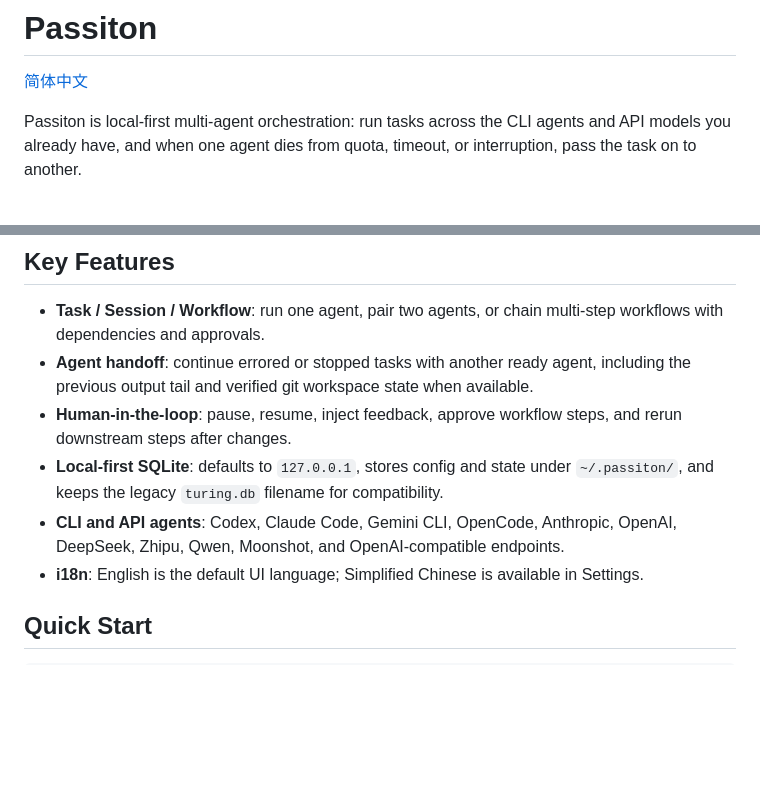
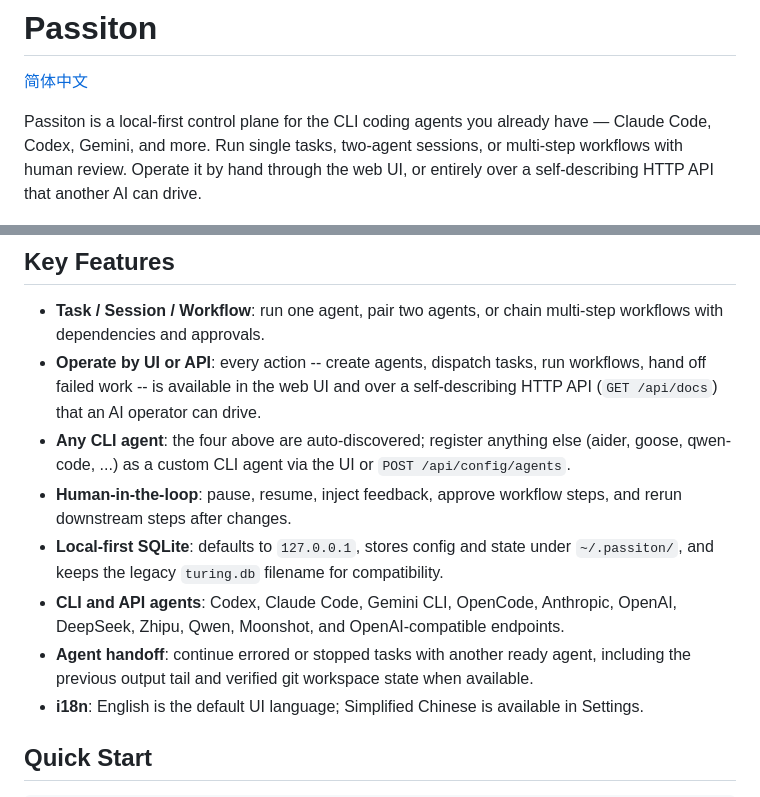
Before and after one commit to fusae/passiton, a Markdown page: README.md, 2 parts joined by grey strips. Drawn GitHub-style; blank space fills up the shorter version.

```diff
--- a/README.md
+++ b/README.md
@@ -2,17 +2,19 @@
 
 [简体中文](./README.zh-CN.md)
 
-Passiton is local-first multi-agent orchestration: run tasks across the CLI agents and API models you already have, and when one agent dies from quota, timeout, or interruption, pass the task on to another.
+Passiton is a local-first control plane for the CLI coding agents you already have — Claude Code, Codex, Gemini, and more. Run single tasks, two-agent sessions, or multi-step workflows with human review. Operate it by hand through the web UI, or entirely over a self-describing HTTP API that another AI can drive.
 
 ![Agent handoff demo: a task fails on one agent and is continued by another, which verifies the workspace and finishes only the remaining work](https://raw.githubusercontent.com/fusae/passiton/main/docs/assets/handoff-demo.gif)
 
 ## Key Features
 
 - **Task / Session / Workflow**: run one agent, pair two agents, or chain multi-step workflows with dependencies and approvals.
-- **Agent handoff**: continue errored or stopped tasks with another ready agent, including the previous output tail and verified git workspace state when available.
+- **Operate by UI or API**: every action -- create agents, dispatch tasks, run workflows, hand off failed work -- is available in the web UI and over a self-describing HTTP API (`GET /api/docs`) that an AI operator can drive.
+- **Any CLI agent**: the four above are auto-discovered; register anything else (aider, goose, qwen-code, ...) as a custom CLI agent via the UI or `POST /api/config/agents`.
 - **Human-in-the-loop**: pause, resume, inject feedback, approve workflow steps, and rerun downstream steps after changes.
 - **Local-first SQLite**: defaults to `127.0.0.1`, stores config and state under `~/.passiton/`, and keeps the legacy `turing.db` filename for compatibility.
 - **CLI and API agents**: Codex, Claude Code, Gemini CLI, OpenCode, Anthropic, OpenAI, DeepSeek, Zhipu, Qwen, Moonshot, and OpenAI-compatible endpoints.
+- **Agent handoff**: continue errored or stopped tasks with another ready agent, including the previous output tail and verified git workspace state when available.
 - **i18n**: English is the default UI language; Simplified Chinese is available in Settings.
 
 ## Quick Start
```
Also changed, not shown: README.zh-CN.md (+6 -2 lines).
